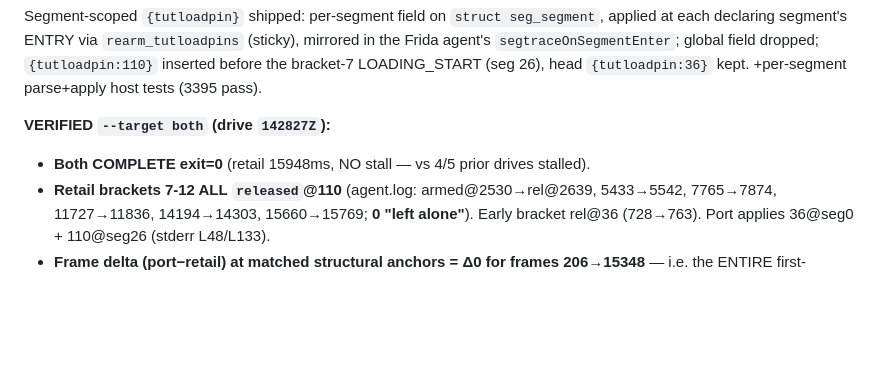
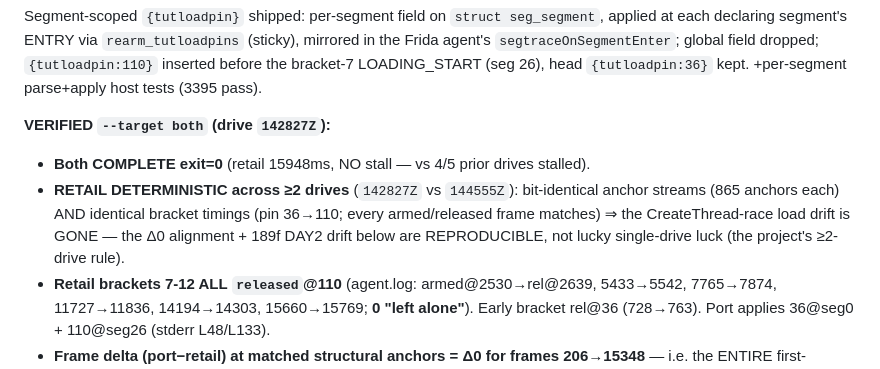
Before and after one commit to Francesco149/openrecet, a Markdown page: docs/findings/cutscene-replay-anchor-drift.md, the part around the change. Drawn GitHub-style; blank space fills up the shorter version.

Commit message:
docs: retail determinism confirmed across 2 drives (142827Z≡144555Z bit-identical) — Δ0 alignment + 189f DAY2 drift reproducible
Co-Authored-By: Claude Opus 4.8 (1M context) <noreply@anthropic.com>

```diff
--- a/docs/findings/cutscene-replay-anchor-drift.md
+++ b/docs/findings/cutscene-replay-anchor-drift.md
@@ -232,6 +232,10 @@ LOADING_START (seg 26), head `{tutloadpin:36}` kept. +per-segment parse+apply ho
 
 **VERIFIED `--target both` (drive `142827Z`):**
 - **Both COMPLETE exit=0** (retail 15948ms, NO stall — vs 4/5 prior drives stalled).
+- **RETAIL DETERMINISTIC across ≥2 drives** (`142827Z` vs `144555Z`): bit-identical anchor streams
+  (865 anchors each) AND identical bracket timings (pin 36→110; every armed/released frame matches) ⇒
+  the CreateThread-race load drift is GONE — the Δ0 alignment + 189f DAY2 drift below are REPRODUCIBLE,
+  not lucky single-drive luck (the project's ≥2-drive rule).
 - **Retail brackets 7-12 ALL `released`@110** (agent.log: armed@2530→rel@2639, 5433→5542, 7765→7874,
   11727→11836, 14194→14303, 15660→15769; **0 "left alone"**). Early bracket rel@36 (728→763). Port
   applies 36@seg0 + 110@seg26 (stderr L48/L133).
```
Also changed, not shown: docs/FRONT.md (+2 -1 lines), docs/STATUS.md (+2 -1 lines).
